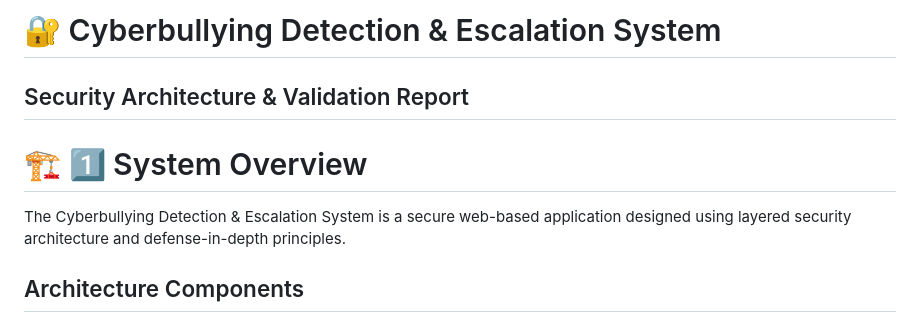
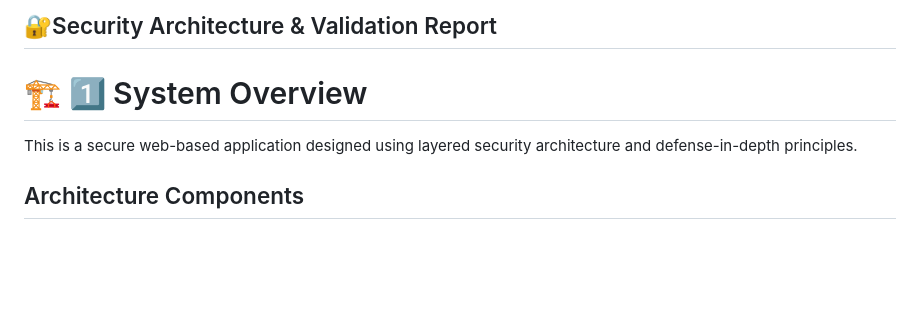
Before and after one commit to ballanivenkataavinas/Secure-Web-Application-Architecture, a Markdown page: SECURITY.md, the part around the change. GitHub-like rendering; blank space fills up the shorter version.

```diff
--- a/SECURITY.md
+++ b/SECURITY.md
@@ -1,9 +1,8 @@
-# 🔐 Cyberbullying Detection & Escalation System
-## Security Architecture & Validation Report
+## 🔐Security Architecture & Validation Report
 
 # 🏗 1️⃣ System Overview
 
-The Cyberbullying Detection & Escalation System is a secure web-based application designed using layered security architecture and defense-in-depth principles.
+This is a secure web-based application designed using layered security architecture and defense-in-depth principles.
 
 ## Architecture Components
 
```
